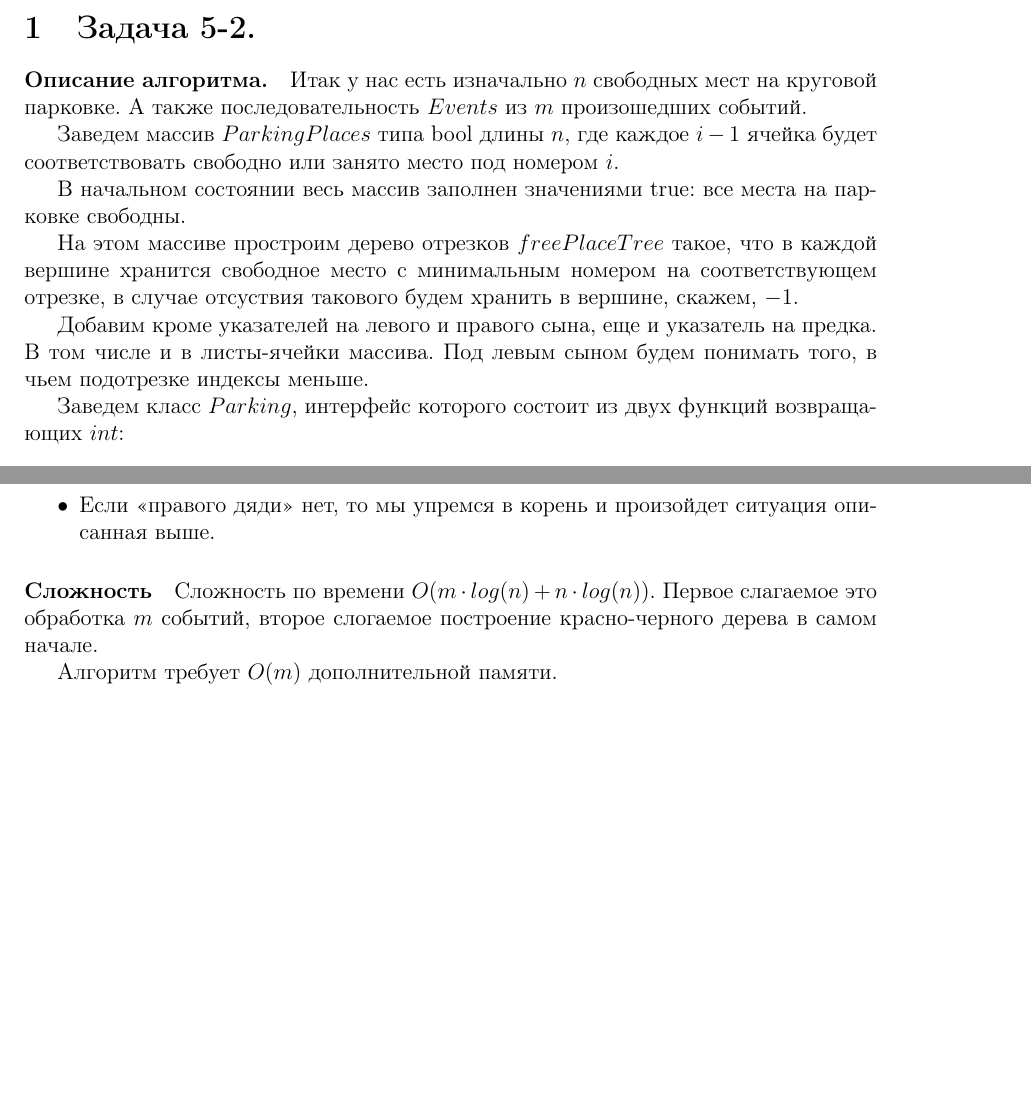
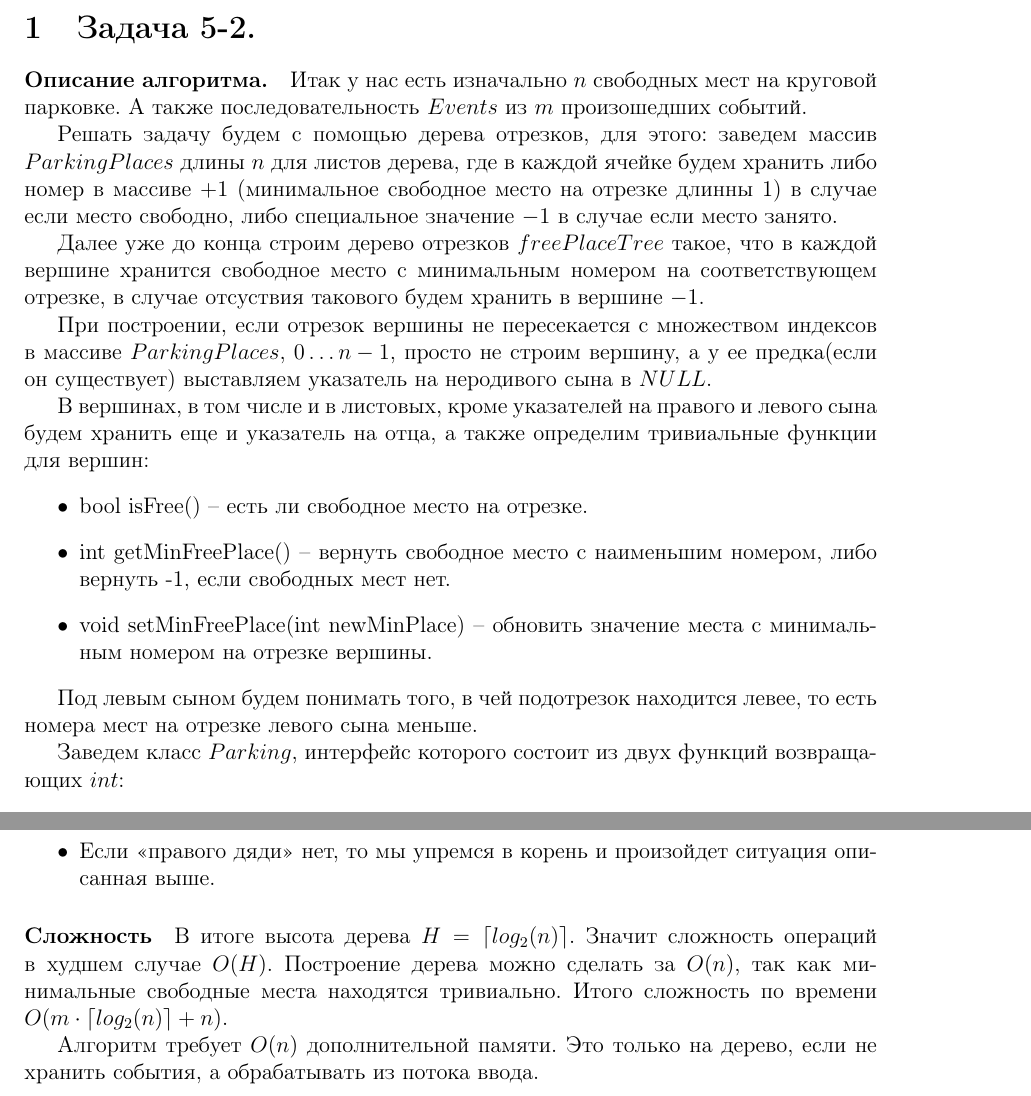
Before and after one commit to ukoloff/orazaev, a LaTeX problem sheet (edu/shad/babenko/hw5.z2.tex): two parts of pages 1 and 3 of 3, joined at a grey line, cut so that both start at the same text, the shorter picture padded with empty space. Compiled offline with LaTeX, dvips and Ghostscript.

Commit message:
edu/shad/algo: changes in hw5

```diff
--- a/edu/shad/babenko/hw5.z2.tex
+++ b/edu/shad/babenko/hw5.z2.tex
@@ -35,20 +35,35 @@
 Итак у нас есть изначально $ n $ свободных мест на круговой парковке.
 А также последовательность $ Events $ из $ m $ произошедших событий.
 
-Заведем массив $ ParkingPlaces $ типа bool длины $ n $, где каждое $ i - 1 $ ячейка
-будет соответствовать свободно или занято место под номером $ i $.
+Решать задачу будем с помощью дерева отрезков, для этого:
+заведем массив $ ParkingPlaces $ длины $ n $ для листов дерева, где
+в каждой ячейке будем хранить либо номер в массиве $ + 1 $ (минимальное
+свободное место на отрезке длинны 1) в случае если место свободно, либо
+специальное значение $ -1 $ в случае если место занято.
 
-В начальном состоянии весь массив заполнен значениями true: все места
-на парковке свободны.
-
-На этом массиве простроим дерево отрезков $ freePlaceTree $ такое, что в
+Далее уже до конца строим дерево отрезков $ freePlaceTree $ такое, что в
 каждой вершине хранится свободное место с минимальным номером на
 соответствующем отрезке, в случае отсуствия такового будем хранить в
-вершине, скажем, $ -1 $.
+вершине $ -1 $.
 
-Добавим кроме указателей на левого и правого сына, еще и указатель на
-предка. В том числе и в листы-ячейки массива. Под левым сыном будем
-понимать того, в чьем подотрезке индексы меньше.
+При построении, если отрезок вершины не пересекается с множеством
+индексов в массиве $ ParkingPlaces $, $ {0 \dots n-1} $, просто не
+строим вершину, а у ее предка(если он существует) выставляем указатель
+на неродивого сына в $ NULL $.
+
+В вершинах, в том числе и в листовых, кроме указателей на правого и
+левого сына будем хранить еще и указатель на отца, а также определим
+тривиальные функции для вершин:
+\begin{itemize}
+    \item bool isFree() -- есть ли свободное место на отрезке.
+    \item int getMinFreePlace() -- вернуть свободное место с наименьшим
+          номером, либо вернуть -1, если свободных мест нет.
+    \item void setMinFreePlace(int newMinPlace) -- обновить значение места
+          с минимальным номером на отрезке вершины.
+\end{itemize}
+
+Под левым сыном будем понимать того, в чей подотрезок находится левее,
+то есть номера мест на отрезке левого сына меньше.
 
 Заведем класс $ Parking $, интерфейс которого состоит из двух функций
 возвращающих $ int $:
@@ -162,10 +181,13 @@ $ ParkingPlaces[placeNo - 1].isFree == True $, то есть место уже
 
 
 \paragraph{Сложность}
-Сложность по времени $ O(m \cdot log(n) + n \cdot log(n)) $.
-Первое слагаемое это обработка $ m $ событий, второе слогаемое построение
-красно-черного дерева в самом начале.
 
-Алгоритм требует $ O(m) $ дополнительной памяти.
+В итоге высота дерева $ H = \lceil log_2(n) \rceil $. Значит сложность
+операций в худшем случае $ O(H) $. Построение дерева можно сделать за
+$ O(n) $, так как минимальные свободные места находятся тривиально.
+Итого сложность по времени $ O(m \cdot \lceil log_2(n) \rceil + n) $.
+
+Алгоритм требует $ O(n) $ дополнительной памяти. Это только на дерево,
+если не хранить события, а обрабатывать из потока ввода.
 
 \end{document}
```
Also changed, not shown: edu/shad/babenko/hw5.z2.tex (54 more changed lines).
